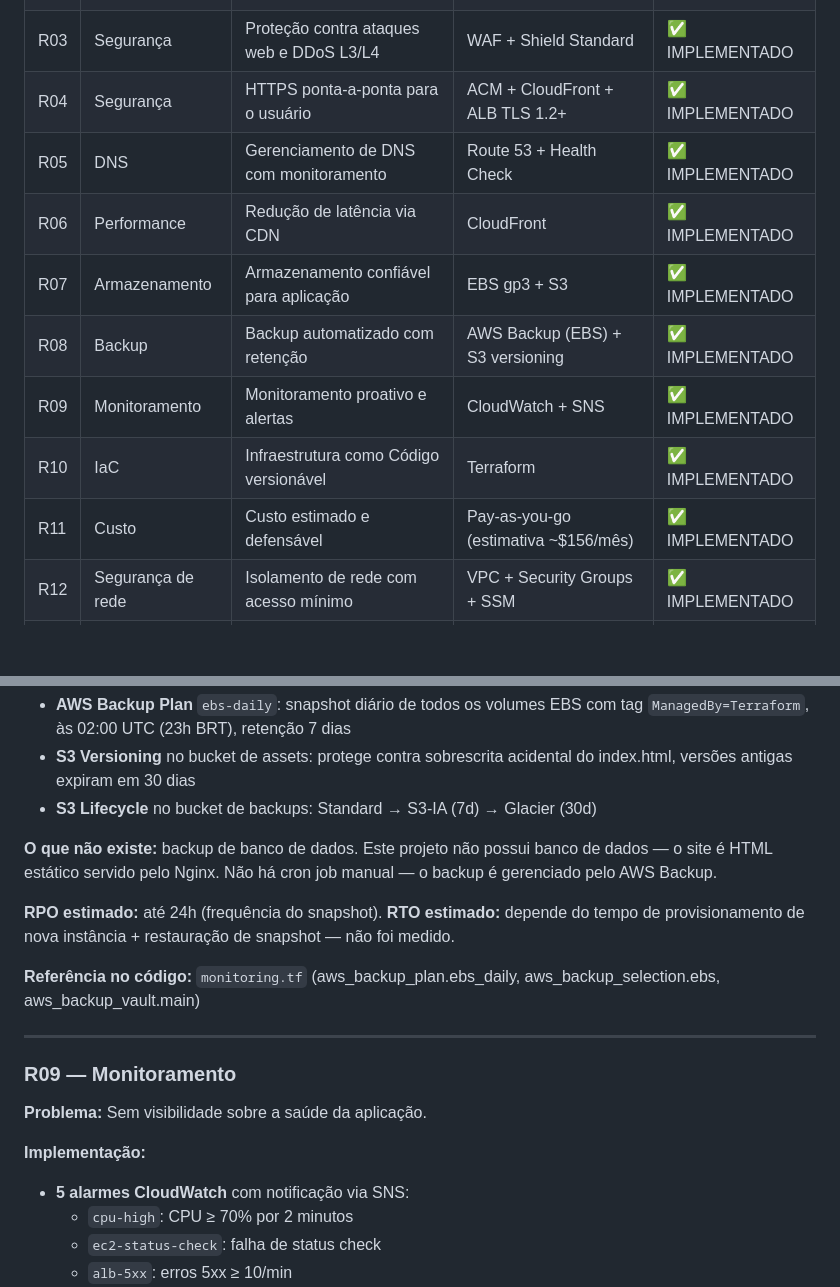
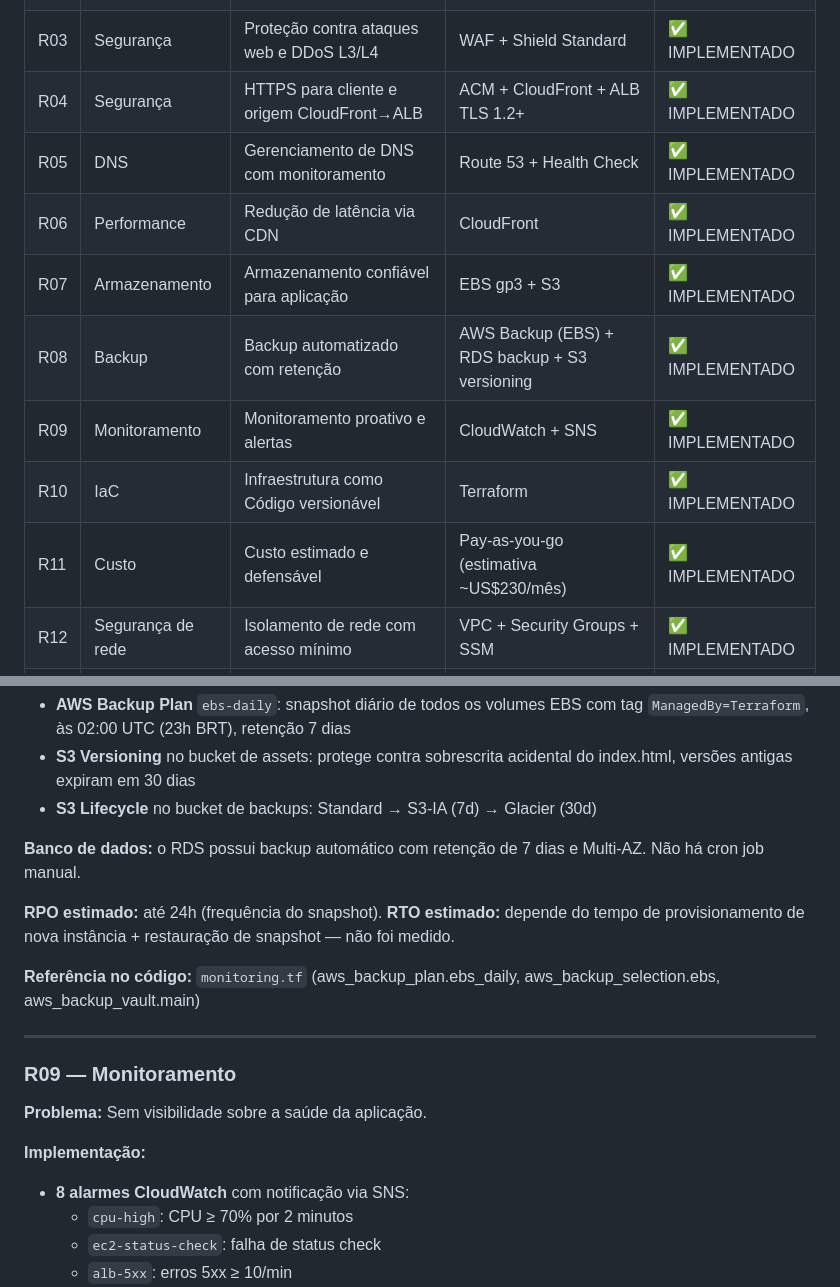
Before and after one commit to EusouMichael/TCC_Tech, a Markdown page: 02-arquitetura/requisitos.md, 2 parts joined by grey strips. Drawn GitHub-style; blank space fills up the shorter version.

Commit message:
fix: align requirements documentation with database and alarm implementation

```diff
--- a/02-arquitetura/requisitos.md
+++ b/02-arquitetura/requisitos.md
@@ -13,14 +13,14 @@
 | R01 | Disponibilidade | Alta disponibilidade — sem ponto único de falha | ALB + ASG + Multi-AZ | ✅ IMPLEMENTADO |
 | R02 | Escalabilidade | Escalonamento automático conforme demanda | Auto Scaling Group | ✅ IMPLEMENTADO |
 | R03 | Segurança | Proteção contra ataques web e DDoS L3/L4 | WAF + Shield Standard | ✅ IMPLEMENTADO |
-| R04 | Segurança | HTTPS ponta-a-ponta para o usuário | ACM + CloudFront + ALB TLS 1.2+ | ✅ IMPLEMENTADO |
+| R04 | Segurança | HTTPS para cliente e origem CloudFront→ALB | ACM + CloudFront + ALB TLS 1.2+ | ✅ IMPLEMENTADO |
 | R05 | DNS | Gerenciamento de DNS com monitoramento | Route 53 + Health Check | ✅ IMPLEMENTADO |
 | R06 | Performance | Redução de latência via CDN | CloudFront | ✅ IMPLEMENTADO |
 | R07 | Armazenamento | Armazenamento confiável para aplicação | EBS gp3 + S3 | ✅ IMPLEMENTADO |
-| R08 | Backup | Backup automatizado com retenção | AWS Backup (EBS) + S3 versioning | ✅ IMPLEMENTADO |
+| R08 | Backup | Backup automatizado com retenção | AWS Backup (EBS) + RDS backup + S3 versioning | ✅ IMPLEMENTADO |
 | R09 | Monitoramento | Monitoramento proativo e alertas | CloudWatch + SNS | ✅ IMPLEMENTADO |
 | R10 | IaC | Infraestrutura como Código versionável | Terraform | ✅ IMPLEMENTADO |
-| R11 | Custo | Custo estimado e defensável | Pay-as-you-go (estimativa ~$156/mês) | ✅ IMPLEMENTADO |
+| R11 | Custo | Custo estimado e defensável | Pay-as-you-go (estimativa ~US$230/mês) | ✅ IMPLEMENTADO |
 | R12 | Segurança de rede | Isolamento de rede com acesso mínimo | VPC + Security Groups + SSM | ✅ IMPLEMENTADO |
 | R13 | Dados | Cadastro persistente de clientes/alunos | RDS PostgreSQL + API Node.js + IAM DB Auth | ✅ IMPLEMENTADO |
 
@@ -154,7 +154,7 @@
 - **S3 Versioning** no bucket de assets: protege contra sobrescrita acidental do index.html, versões antigas expiram em 30 dias
 - **S3 Lifecycle** no bucket de backups: Standard → S3-IA (7d) → Glacier (30d)
 
-**O que não existe:** backup de banco de dados. Este projeto não possui banco de dados — o site é HTML estático servido pelo Nginx. Não há cron job manual — o backup é gerenciado pelo AWS Backup.
+**Banco de dados:** o RDS possui backup automático com retenção de 7 dias e Multi-AZ. Não há cron job manual.
 
 **RPO estimado:** até 24h (frequência do snapshot). **RTO estimado:** depende do tempo de provisionamento de nova instância + restauração de snapshot — não foi medido.
 
@@ -167,7 +167,7 @@
 **Problema:** Sem visibilidade sobre a saúde da aplicação.
 
 **Implementação:**
-- **5 alarmes CloudWatch** com notificação via SNS:
+- **8 alarmes CloudWatch** com notificação via SNS:
   - `cpu-high`: CPU ≥ 70% por 2 minutos
   - `ec2-status-check`: falha de status check
   - `alb-5xx`: erros 5xx ≥ 10/min
```
